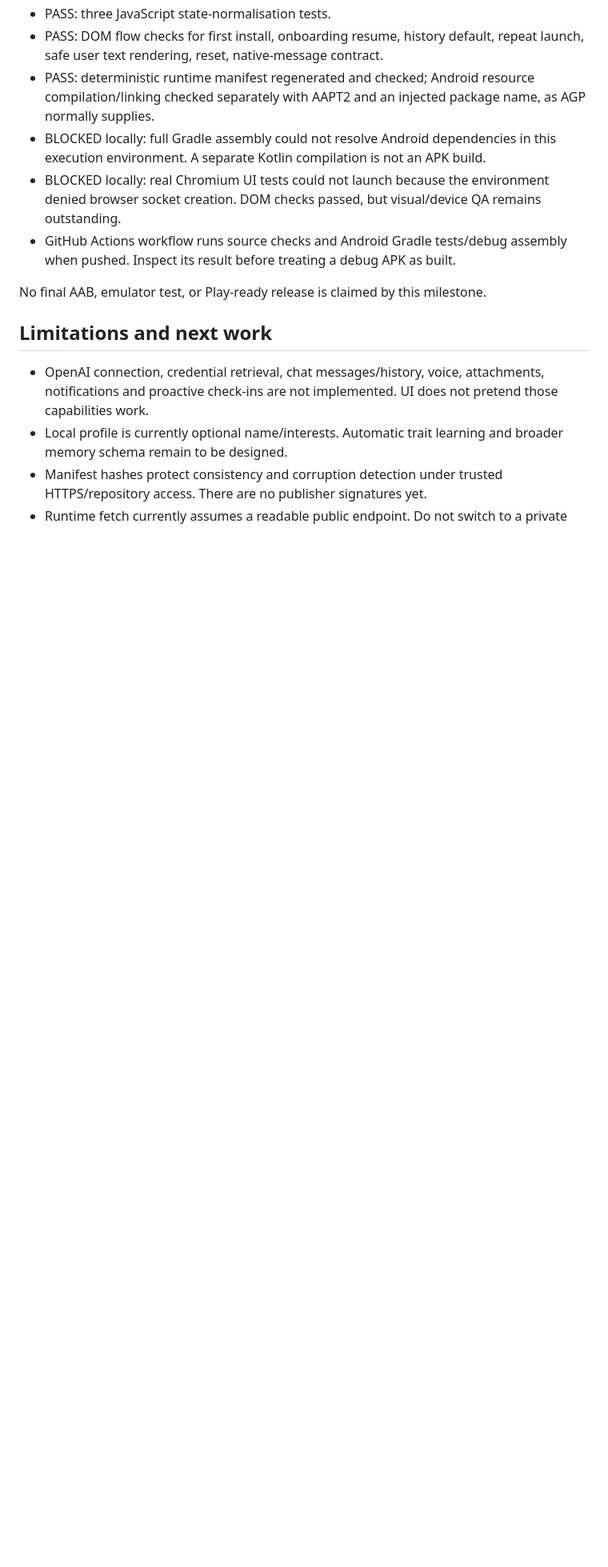
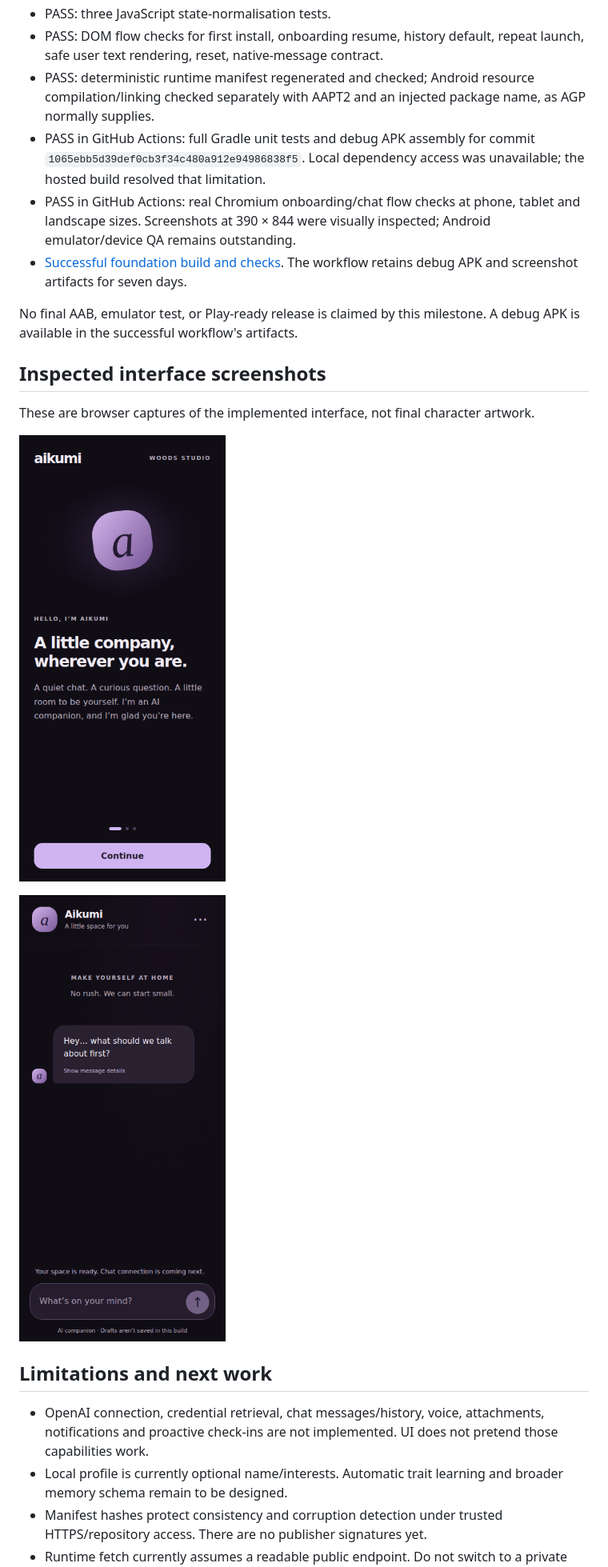
Before and after one commit to woodsstudiosupport/aikumi_pocki_androidstore, a Markdown page: docs/FOUNDATION.md, the part around the change. Shown at 80% size. Rendered like a GitHub page; pictures changed too: docs/screenshots/chat.png (added), docs/screenshots/onboarding.png (added); blank space fills up the shorter version.

Commit message:
docs: record successful build and inspected interface screenshots [skip ci]

```diff
--- a/docs/FOUNDATION.md
+++ b/docs/FOUNDATION.md
@@ -20,11 +20,19 @@
 - PASS: three JavaScript state-normalisation tests.
 - PASS: DOM flow checks for first install, onboarding resume, history default, repeat launch, safe user text rendering, reset, native-message contract.
 - PASS: deterministic runtime manifest regenerated and checked; Android resource compilation/linking checked separately with AAPT2 and an injected package name, as AGP normally supplies.
-- BLOCKED locally: full Gradle assembly could not resolve Android dependencies in this execution environment. A separate Kotlin compilation is not an APK build.
-- BLOCKED locally: real Chromium UI tests could not launch because the environment denied browser socket creation. DOM checks passed, but visual/device QA remains outstanding.
-- GitHub Actions workflow runs source checks and Android Gradle tests/debug assembly when pushed. Inspect its result before treating a debug APK as built.
+- PASS in GitHub Actions: full Gradle unit tests and debug APK assembly for commit `1065ebb5d39def0cb3f34c480a912e94986838f5`. Local dependency access was unavailable; the hosted build resolved that limitation.
+- PASS in GitHub Actions: real Chromium onboarding/chat flow checks at phone, tablet and landscape sizes. Screenshots at 390 × 844 were visually inspected; Android emulator/device QA remains outstanding.
+- [Successful foundation build and checks](https://github.com/woodsstudiosupport/aikumi_pocki_androidstore/actions/runs/43843777266). The workflow retains debug APK and screenshot artifacts for seven days.
 
-No final AAB, emulator test, or Play-ready release is claimed by this milestone.
+No final AAB, emulator test, or Play-ready release is claimed by this milestone. A debug APK is available in the successful workflow's artifacts.
+
+## Inspected interface screenshots
+
+These are browser captures of the implemented interface, not final character artwork.
+
+![First-launch onboarding](screenshots/onboarding.png)
+
+![Chat foundation](screenshots/chat.png)
 
 ## Limitations and next work
 
```
